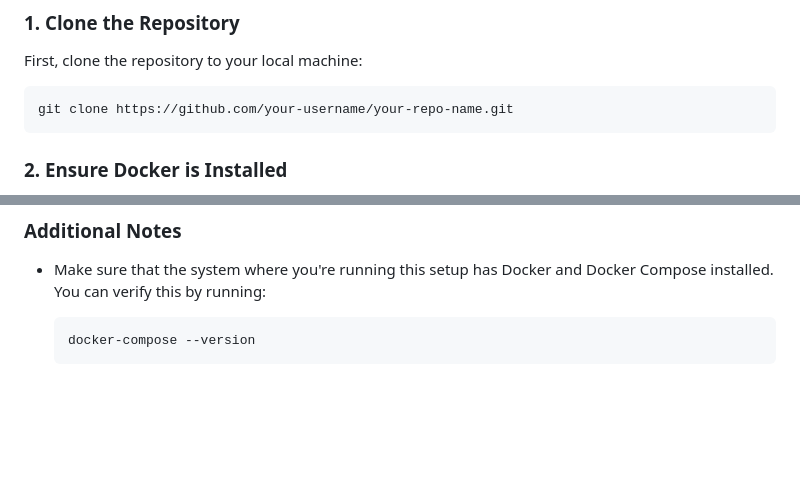
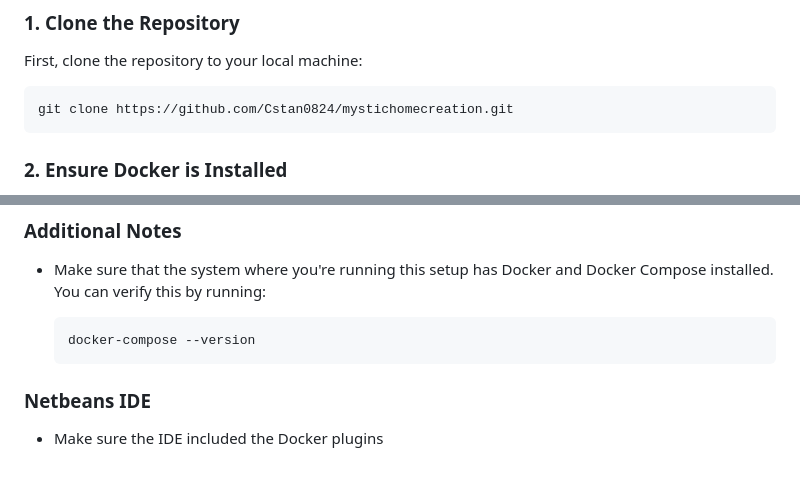
Before and after one commit to Cstan0824/mystichomecreation, a Markdown page: README.md, 2 parts joined by grey strips. Rendered like a GitHub page; blank space fills up the shorter version.

````diff
--- a/README.md
+++ b/README.md
@@ -17,7 +17,7 @@ Follow these steps to get the project running locally.
 First, clone the repository to your local machine:
 
 ```cmd
-git clone https://github.com/your-username/your-repo-name.git
+git clone https://github.com/Cstan0824/mystichomecreation.git
 ```
 ### 2. Ensure Docker is Installed
 
@@ -128,3 +127,6 @@ The containers will be started in the background. You can check the logs to moni
    ```bash
    docker-compose --version
    ```
+
+### Netbeans IDE
+- Make sure the IDE included the Docker plugins
````
Also changed, not shown: other parts of README.md (+0 -1 lines).
